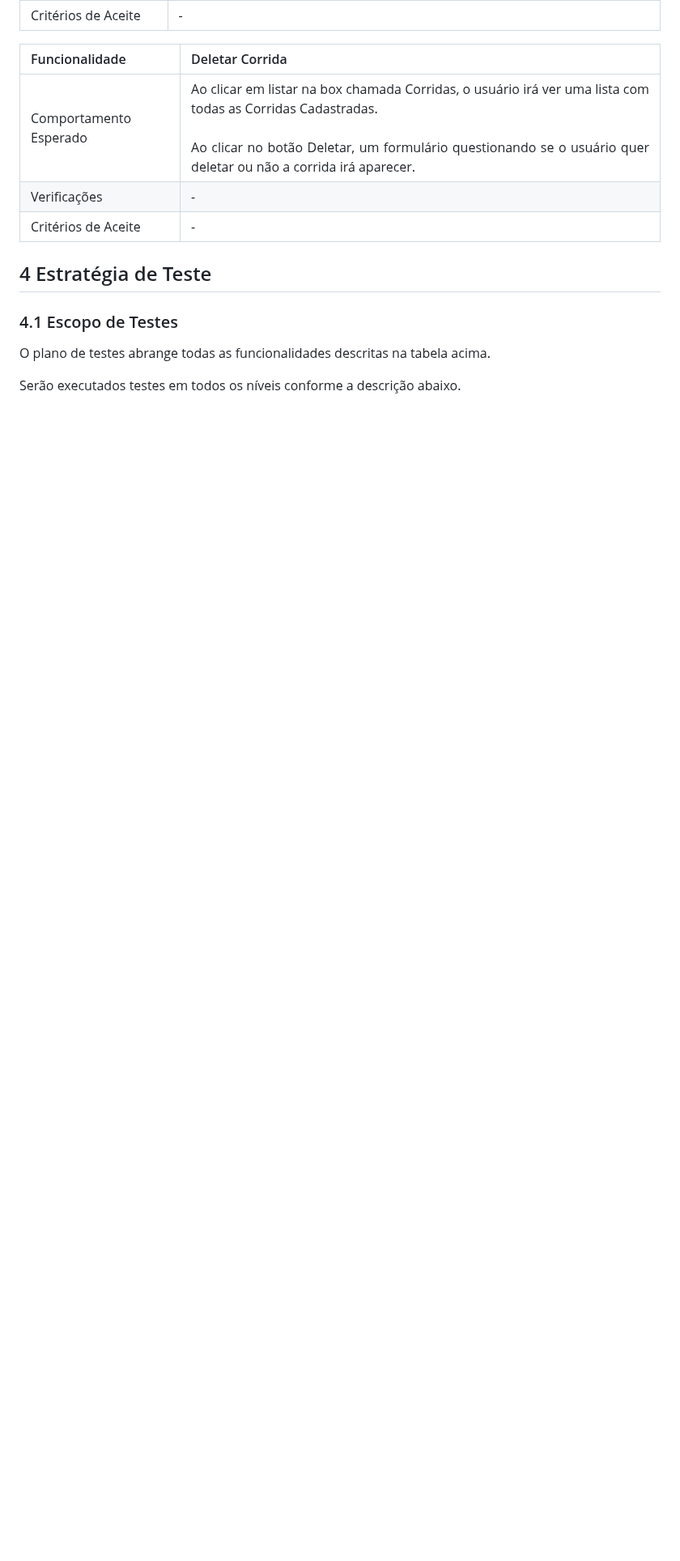
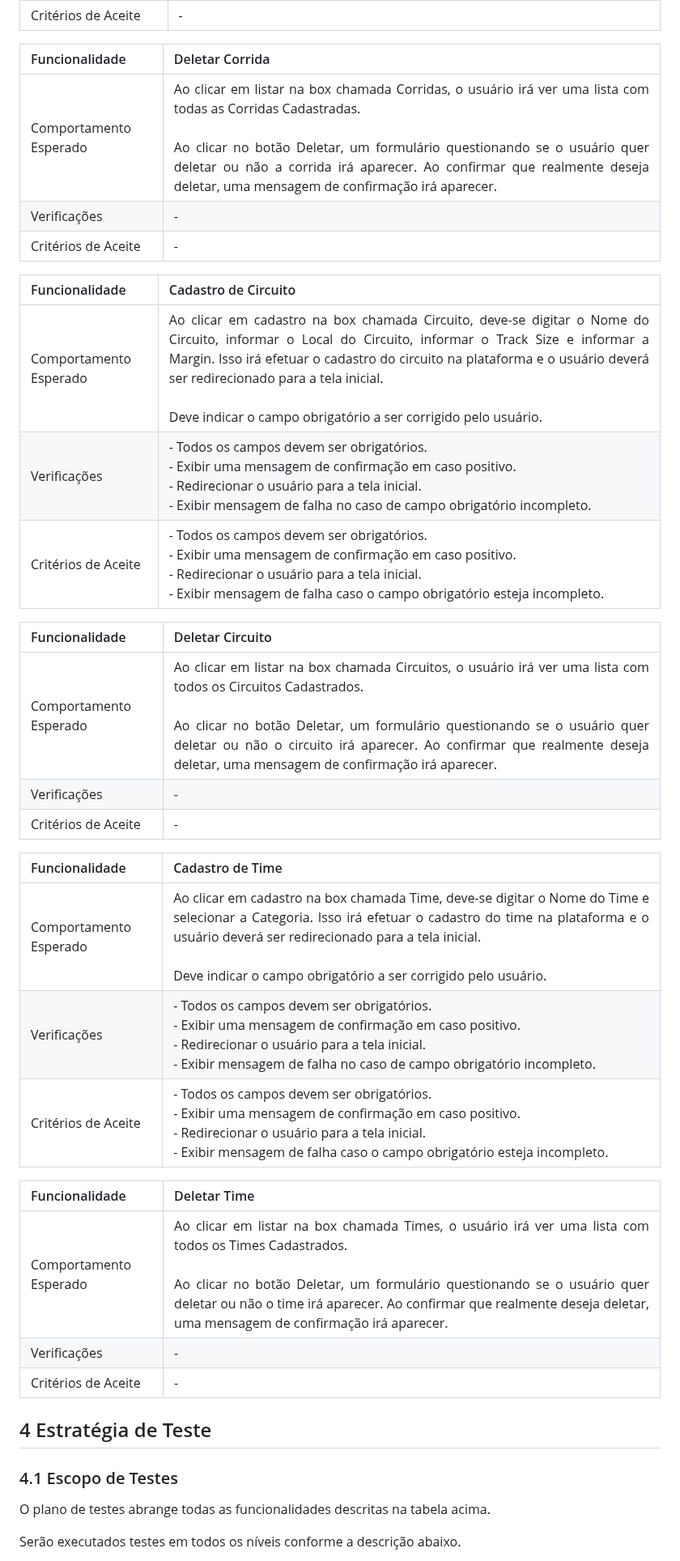
Before and after one commit to ICEI-PUC-Minas-PPLES-TI/plf-es-2023-1-ti5-5104100-race-engineering, a Markdown page: artefatos/gerencia/Plano de Teste.md, the part around the change. Shown at 81% size. Drawn GitHub-style; blank space fills up the shorter version.

Commit message:
Doc: New Cases

```diff
--- a/artefatos/gerencia/Plano de Teste.md
+++ b/artefatos/gerencia/Plano de Teste.md
@@ -60,7 +60,41 @@ Funcionalidades
 
 | Funcionalidade | Deletar Corrida |
 | --- | --- |
-| Comportamento Esperado | Ao clicar em listar na box chamada Corridas, o usuário irá ver uma lista com todas as Corridas Cadastradas.<br><br>Ao clicar no botão Deletar, um formulário questionando se o usuário quer deletar ou não a corrida irá aparecer. |
+| Comportamento Esperado | Ao clicar em listar na box chamada Corridas, o usuário irá ver uma lista com todas as Corridas Cadastradas.<br><br>Ao clicar no botão Deletar, um formulário questionando se o usuário quer deletar ou não a corrida irá aparecer. Ao confirmar que realmente deseja deletar, uma mensagem de confirmação irá aparecer. |
+| Verificações | - |
+| Critérios de Aceite | - |
+
+
+
+| Funcionalidade | Cadastro de Circuito |
+| --- | --- |
+| Comportamento Esperado | Ao clicar em cadastro na box chamada Circuito, deve-se digitar o Nome do Circuito, informar o Local do Circuito, informar o Track Size e informar a Margin. Isso irá efetuar o cadastro do circuito na plataforma e o usuário deverá ser redirecionado para a tela inicial.<br><br>Deve indicar o campo obrigatório a ser corrigido pelo usuário. |
+| Verificações | - Todos os campos devem ser obrigatórios.<br>- Exibir uma mensagem de confirmação em caso positivo.<br>- Redirecionar o usuário para a tela inicial.<br>- Exibir mensagem de falha no caso de campo obrigatório incompleto. |
+| Critérios de Aceite | - Todos os campos devem ser obrigatórios.<br>- Exibir uma mensagem de confirmação em caso positivo.<br>- Redirecionar o usuário para a tela inicial.<br>- Exibir mensagem de falha caso o campo obrigatório esteja incompleto. |
+
+
+
+| Funcionalidade | Deletar Circuito |
+| --- | --- |
+| Comportamento Esperado | Ao clicar em listar na box chamada Circuitos, o usuário irá ver uma lista com todos os Circuitos Cadastrados.<br><br>Ao clicar no botão Deletar, um formulário questionando se o usuário quer deletar ou não o circuito irá aparecer. Ao confirmar que realmente deseja deletar, uma mensagem de confirmação irá aparecer. |
+| Verificações | - |
+| Critérios de Aceite | - |
+
+
+
+
+
+| Funcionalidade | Cadastro de Time |
+| --- | --- |
+| Comportamento Esperado | Ao clicar em cadastro na box chamada Time, deve-se digitar o Nome do Time e selecionar a Categoria. Isso irá efetuar o cadastro do time na plataforma e o usuário deverá ser redirecionado para a tela inicial.<br><br>Deve indicar o campo obrigatório a ser corrigido pelo usuário. |
+| Verificações | - Todos os campos devem ser obrigatórios.<br>- Exibir uma mensagem de confirmação em caso positivo.<br>- Redirecionar o usuário para a tela inicial.<br>- Exibir mensagem de falha no caso de campo obrigatório incompleto. |
+| Critérios de Aceite | - Todos os campos devem ser obrigatórios.<br>- Exibir uma mensagem de confirmação em caso positivo.<br>- Redirecionar o usuário para a tela inicial.<br>- Exibir mensagem de falha caso o campo obrigatório esteja incompleto. |
+
+
+
+| Funcionalidade | Deletar Time |
+| --- | --- |
+| Comportamento Esperado | Ao clicar em listar na box chamada Times, o usuário irá ver uma lista com todos os Times Cadastrados.<br><br>Ao clicar no botão Deletar, um formulário questionando se o usuário quer deletar ou não o time irá aparecer. Ao confirmar que realmente deseja deletar, uma mensagem de confirmação irá aparecer. |
 | Verificações | - |
 | Critérios de Aceite | - |
 
```
